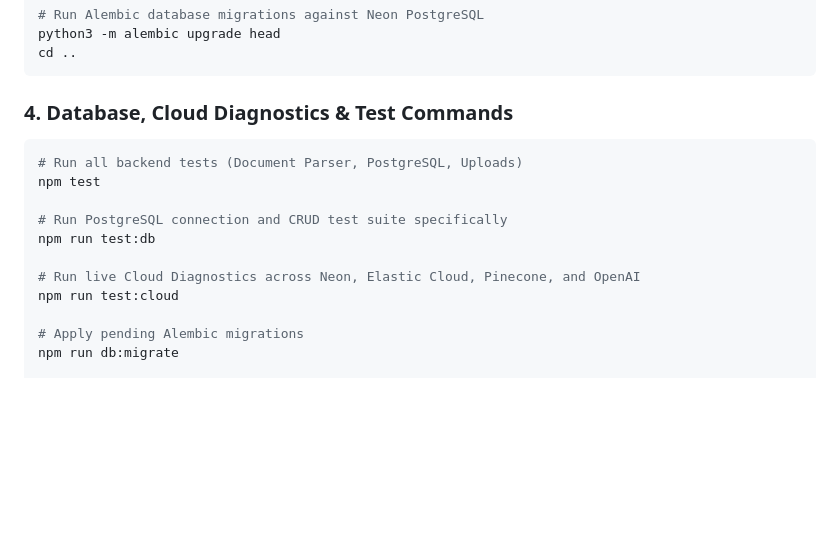
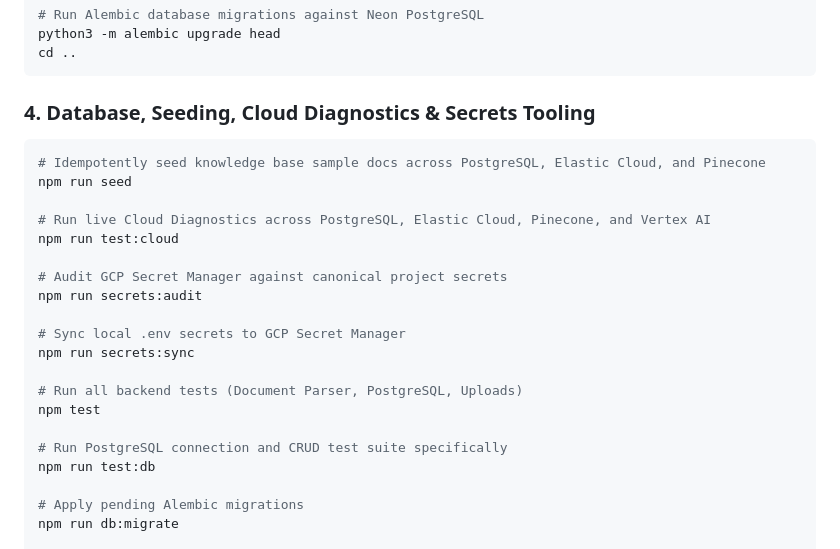
Before and after one commit to dipeshsingh2012/rfpengine, a Markdown page: README.md, the part around the change. Drawn GitHub-style; blank space fills up the shorter version.

Commit message:
docs: update ADR 0007 and README for 3-way synchronization and secrets tooling

````diff
--- a/README.md
+++ b/README.md
@@ -198,17 +198,26 @@ python3 -m alembic upgrade head
 cd ..
 ```
 
-### 4. Database, Cloud Diagnostics & Test Commands
+### 4. Database, Seeding, Cloud Diagnostics & Secrets Tooling
 
 ```bash
+# Idempotently seed knowledge base sample docs across PostgreSQL, Elastic Cloud, and Pinecone
+npm run seed
+
+# Run live Cloud Diagnostics across PostgreSQL, Elastic Cloud, Pinecone, and Vertex AI
+npm run test:cloud
+
+# Audit GCP Secret Manager against canonical project secrets
+npm run secrets:audit
+
+# Sync local .env secrets to GCP Secret Manager
+npm run secrets:sync
+
 # Run all backend tests (Document Parser, PostgreSQL, Uploads)
 npm test
 
 # Run PostgreSQL connection and CRUD test suite specifically
 npm run test:db
-
-# Run live Cloud Diagnostics across Neon, Elastic Cloud, Pinecone, and OpenAI
-npm run test:cloud
 
 # Apply pending Alembic migrations
 npm run db:migrate
````
Also changed, not shown: docs/adr/0007-knowledge-base-chunking-and-search-index-ingestion.md (+10 -9 lines).
